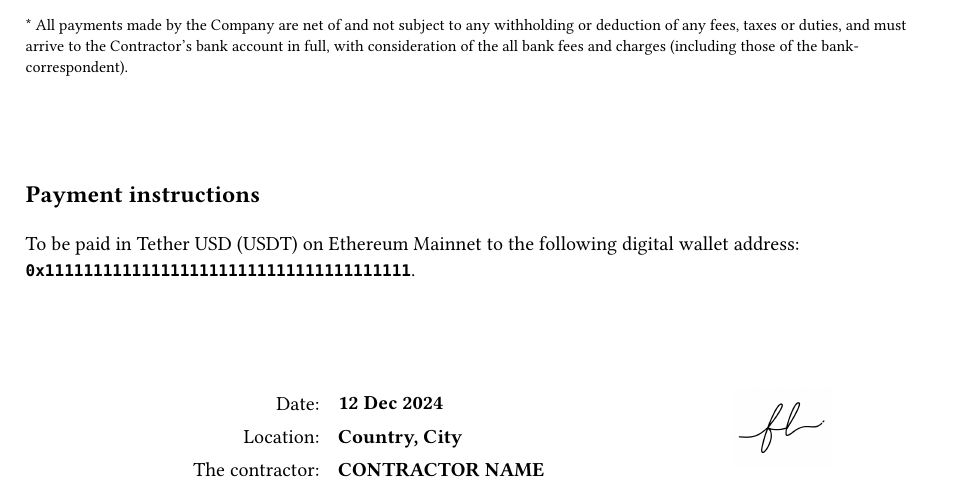
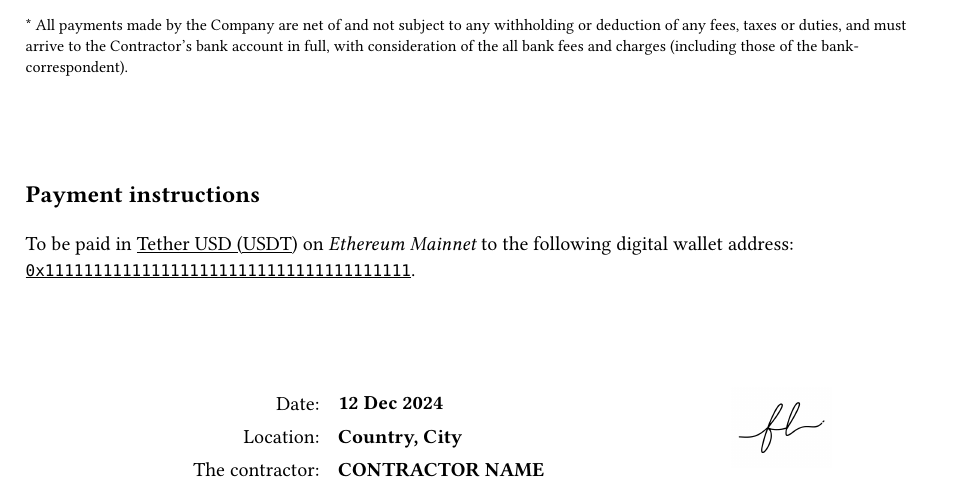
Before and after one commit to mitinarseny/invoice, a Typst document (invoice.typ, which reads src/payment.typ): part of the page, cut so that both start at the same text. Compiled offline with Typst 0.15; a missing font is replaced by an installed copy or a similar font.

Commit message:
feat: underline links

```diff
--- a/src/payment.typ
+++ b/src/payment.typ
@@ -3,9 +3,9 @@
 #let payment(details) = [
   == Payment instructions
   #v(1em)
-  To be paid in #token_address(
+  To be paid in #underline(token_address(
     url_template: details.chain.explorer_address_template,
     details.token
-  ) on #details.chain.name to the following digital wallet address:
-  *#link(explorer_address(details.wallet, details.chain.explorer_address_template), raw(details.wallet))*.
+  )) on _#details.chain.name _ to the following digital wallet address:
+  #link(explorer_address(details.wallet, details.chain.explorer_address_template), underline(raw(details.wallet))).
 ]
```
